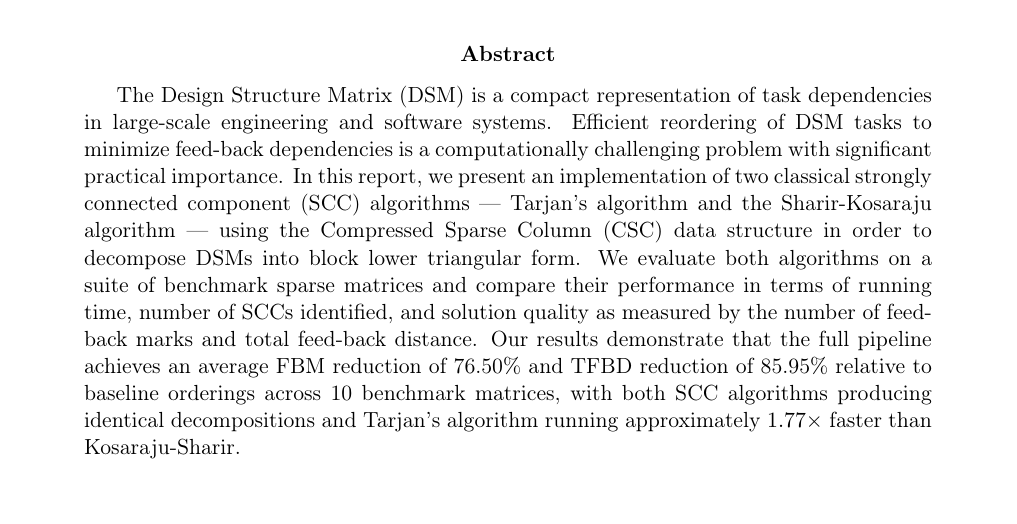
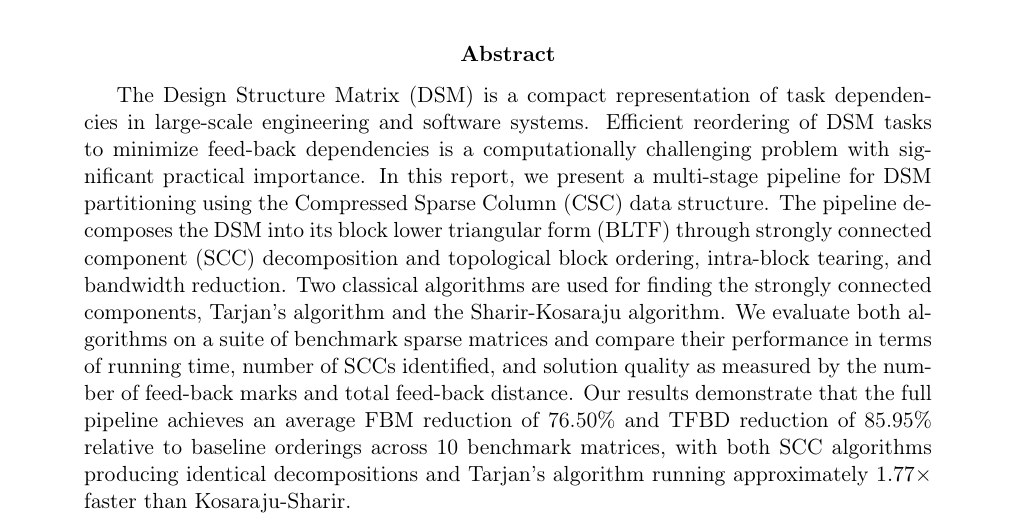
Before and after one commit to 0xPayne/DSM, a LaTeX paper (report/report.tex): part of page 2 of 19, cut so that both start at the same text. Compiled offline with pdfLaTeX.

Commit message:
finish abstract

```diff
--- a/report/report.tex
+++ b/report/report.tex
@@ -109,7 +109,7 @@ hyperref]{biblatex}
 \end{titlepage}
 
 \begin{abstract}
-	The Design Structure Matrix (DSM) is a compact representation of task dependencies in large-scale engineering and software systems. Efficient reordering of DSM tasks to minimize feed-back dependencies is a computationally challenging problem with significant practical importance. In this report, we present an implementation of two classical strongly connected component (SCC) algorithms --- Tarjan's algorithm and the Sharir-Kosaraju algorithm --- using the Compressed Sparse Column (CSC) data structure in order to decompose DSMs into block lower triangular form. We evaluate both algorithms on a suite of benchmark sparse matrices and compare their performance in terms of running time, number of SCCs identified, and solution quality as measured by the number of feed-back marks and total feed-back distance. Our results demonstrate that the full pipeline achieves an average FBM reduction of 76.50\% and TFBD reduction of 85.95\% relative to baseline orderings across 10 benchmark matrices, with both SCC algorithms producing identical decompositions and Tarjan's algorithm running approximately $1.77\times$ faster than Kosaraju-Sharir.
+	The Design Structure Matrix (DSM) is a compact representation of task dependencies in large-scale engineering and software systems. Efficient reordering of DSM tasks to minimize feed-back dependencies is a computationally challenging problem with significant practical importance. In this report, we present a multi-stage pipeline for DSM partitioning using the Compressed Sparse Column (CSC) data structure. The pipeline decomposes the DSM into its block lower triangular form (BLTF) through strongly connected component (SCC) decomposition and topological block ordering, intra-block tearing, and bandwidth reduction. Two classical algorithms are used for finding the strongly connected components, Tarjan's algorithm and the Sharir-Kosaraju algorithm. We evaluate both algorithms on a suite of benchmark sparse matrices and compare their performance in terms of running time, number of SCCs identified, and solution quality as measured by the number of feed-back marks and total feed-back distance. Our results demonstrate that the full pipeline achieves an average FBM reduction of 76.50\% and TFBD reduction of 85.95\% relative to baseline orderings across 10 benchmark matrices, with both SCC algorithms producing identical decompositions and Tarjan's algorithm running approximately $1.77\times$ faster than Kosaraju-Sharir.
 \end{abstract}
 
 \newpage
```
Also changed, not shown: 1 other file.
